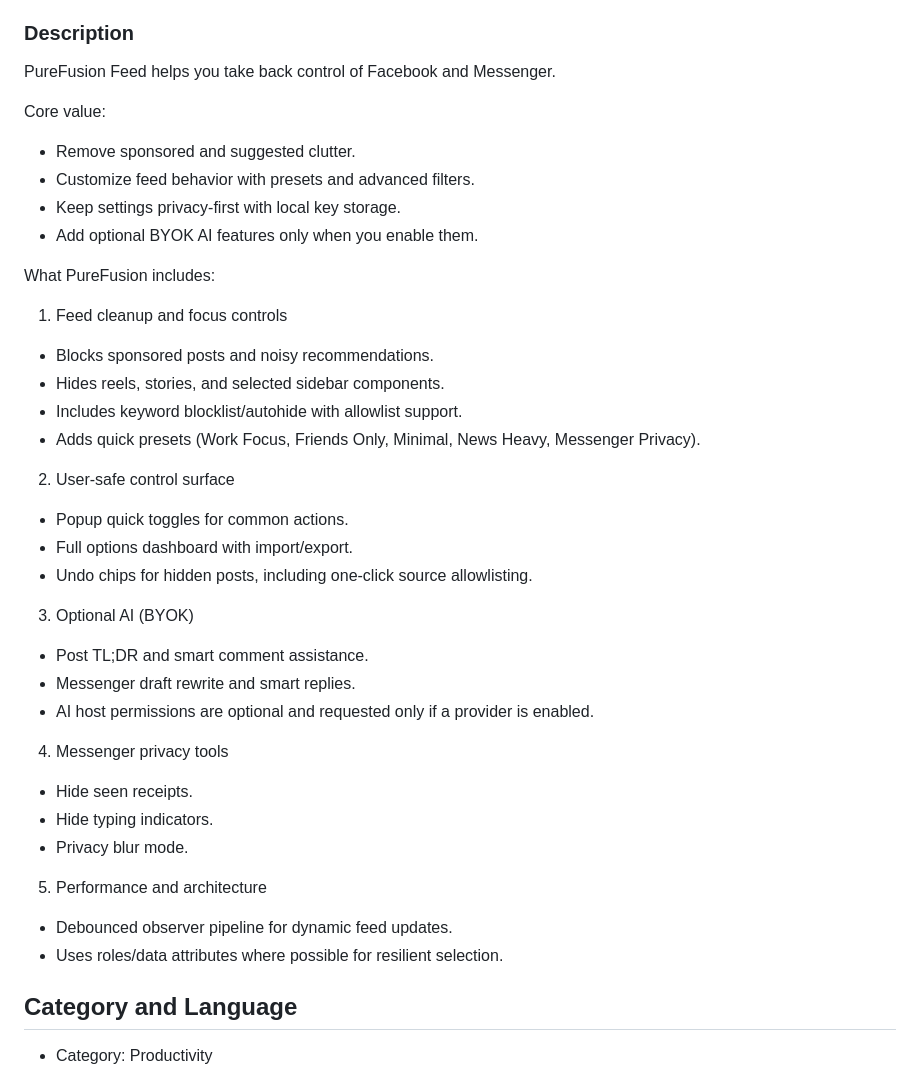
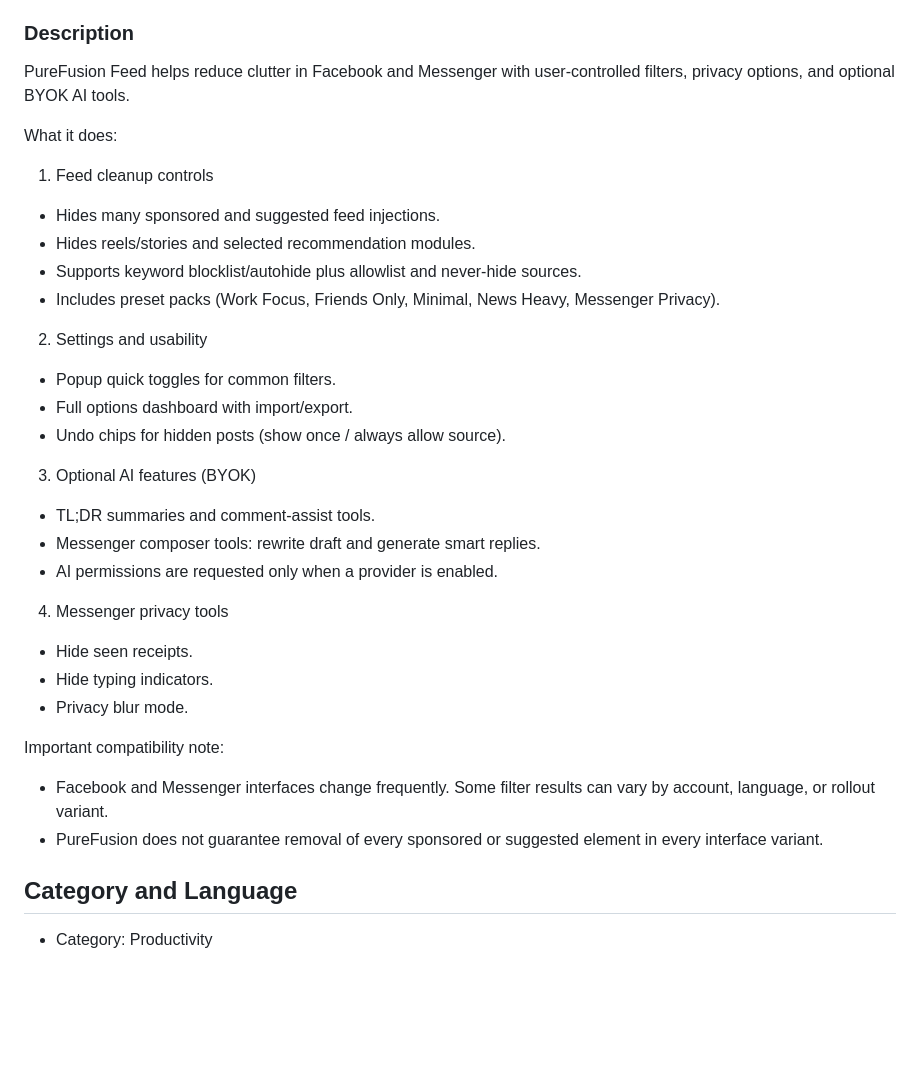
Before and after one commit to Eliminater74/PureFusion-Feed, a Markdown page: purefusion-feed/CHROME_STORE_LISTING.md, the part around the change. GitHub-like rendering; blank space fills up the shorter version.

Commit message:
docs: add Chrome Web Store listing documentation for v1.4.0

```diff
--- a/purefusion-feed/CHROME_STORE_LISTING.md
+++ b/purefusion-feed/CHROME_STORE_LISTING.md
@@ -9,40 +9,34 @@ Clean up Facebook and Messenger with smart feed filters, privacy controls, and o
 
 ### Description
 
-PureFusion Feed helps you take back control of Facebook and Messenger.
+PureFusion Feed helps reduce clutter in Facebook and Messenger with user-controlled filters, privacy options, and optional BYOK AI tools.
 
-Core value:
-- Remove sponsored and suggested clutter.
-- Customize feed behavior with presets and advanced filters.
-- Keep settings privacy-first with local key storage.
-- Add optional BYOK AI features only when you enable them.
+What it does:
 
-What PureFusion includes:
+1) Feed cleanup controls
+- Hides many sponsored and suggested feed injections.
+- Hides reels/stories and selected recommendation modules.
+- Supports keyword blocklist/autohide plus allowlist and never-hide sources.
+- Includes preset packs (Work Focus, Friends Only, Minimal, News Heavy, Messenger Privacy).
 
-1) Feed cleanup and focus controls
-- Blocks sponsored posts and noisy recommendations.
-- Hides reels, stories, and selected sidebar components.
-- Includes keyword blocklist/autohide with allowlist support.
-- Adds quick presets (Work Focus, Friends Only, Minimal, News Heavy, Messenger Privacy).
+2) Settings and usability
+- Popup quick toggles for common filters.
+- Full options dashboard with import/export.
+- Undo chips for hidden posts (show once / always allow source).
 
-2) User-safe control surface
-- Popup quick toggles for common actions.
-- Full options dashboard with import/export.
-- Undo chips for hidden posts, including one-click source allowlisting.
-
-3) Optional AI (BYOK)
-- Post TL;DR and smart comment assistance.
-- Messenger draft rewrite and smart replies.
-- AI host permissions are optional and requested only if a provider is enabled.
+3) Optional AI features (BYOK)
+- TL;DR summaries and comment-assist tools.
+- Messenger composer tools: rewrite draft and generate smart replies.
+- AI permissions are requested only when a provider is enabled.
 
 4) Messenger privacy tools
 - Hide seen receipts.
 - Hide typing indicators.
 - Privacy blur mode.
 
-5) Performance and architecture
-- Debounced observer pipeline for dynamic feed updates.
-- Uses roles/data attributes where possible for resilient selection.
+Important compatibility note:
+- Facebook and Messenger interfaces change frequently. Some filter results can vary by account, language, or rollout variant.
+- PureFusion does not guarantee removal of every sponsored or suggested element in every interface variant.
 
 ## Category and Language
 
```
